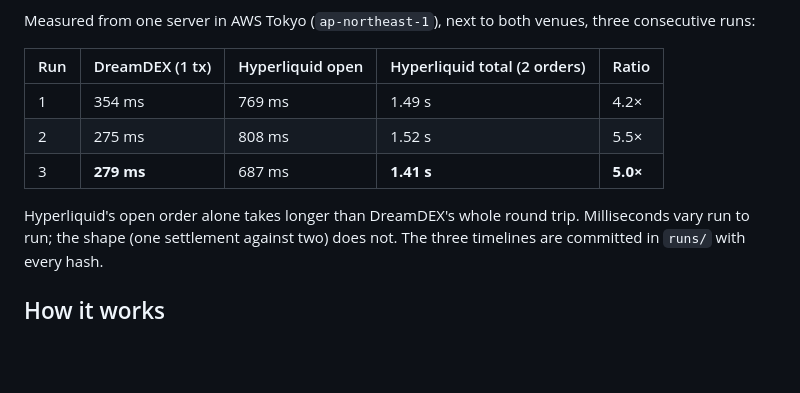
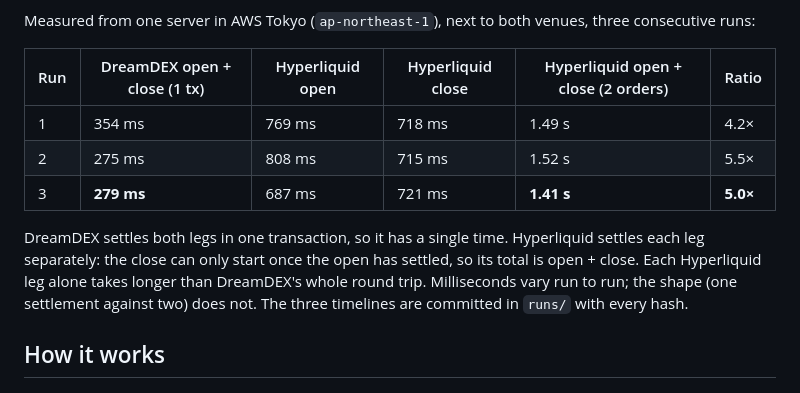
Before and after one commit to IronicDeGawd/perp-round-trip-comparison, a Markdown page: README.md, the part around the change. Drawn GitHub-style; blank space fills up the shorter version.

Commit message:
docs: split the results table into each leg
Name the columns by what they time: DreamDEX open + close in one
transaction, then Hyperliquid's open, close and open + close total, so
each Hyperliquid leg can be compared with DreamDEX's whole round trip.

```diff
--- a/README.md
+++ b/README.md
@@ -23,13 +23,16 @@ fills when its chain settles. The two facts that never change:
 Measured from one server in AWS Tokyo (`ap-northeast-1`), next to both venues, three
 consecutive runs:
 
-| Run | DreamDEX (1 tx) | Hyperliquid open | Hyperliquid total (2 orders) | Ratio |
-|---|---|---|---|---|
-| 1 | 354 ms | 769 ms | 1.49 s | 4.2× |
-| 2 | 275 ms | 808 ms | 1.52 s | 5.5× |
-| 3 | **279 ms** | 687 ms | **1.41 s** | **5.0×** |
+| Run | DreamDEX open + close (1 tx) | Hyperliquid open | Hyperliquid close | Hyperliquid open + close (2 orders) | Ratio |
+|---|---|---|---|---|---|
+| 1 | 354 ms | 769 ms | 718 ms | 1.49 s | 4.2× |
+| 2 | 275 ms | 808 ms | 715 ms | 1.52 s | 5.5× |
+| 3 | **279 ms** | 687 ms | 721 ms | **1.41 s** | **5.0×** |
 
-Hyperliquid's open order alone takes longer than DreamDEX's whole round trip.
+DreamDEX settles both legs in one transaction, so it has a single time. Hyperliquid
+settles each leg separately: the close can only start once the open has settled, so
+its total is open + close. Each Hyperliquid leg alone takes longer than DreamDEX's
+whole round trip.
 Milliseconds vary run to run; the shape (one settlement against two) does not. The
 three timelines are committed in `runs/` with every hash.
 
```
